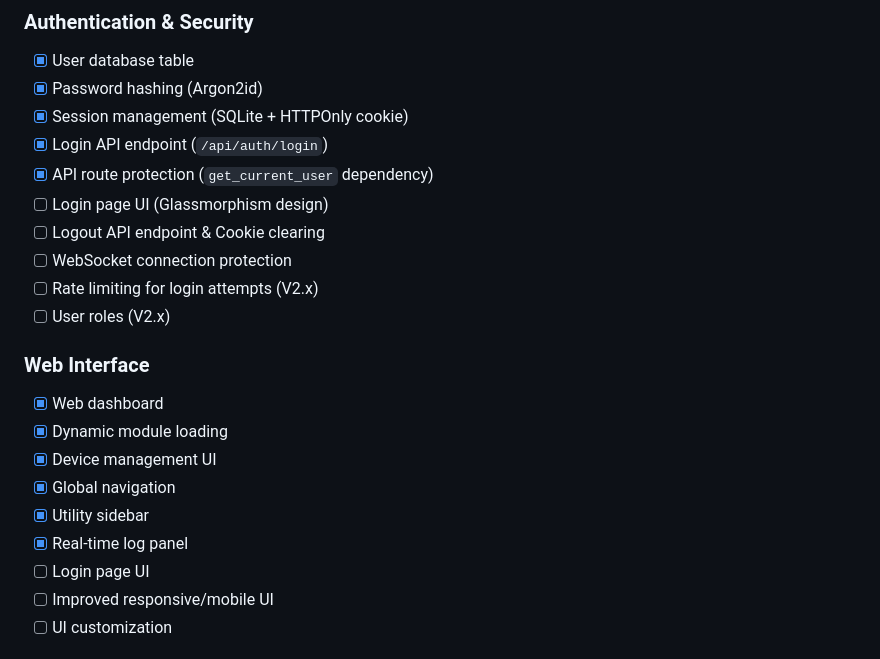
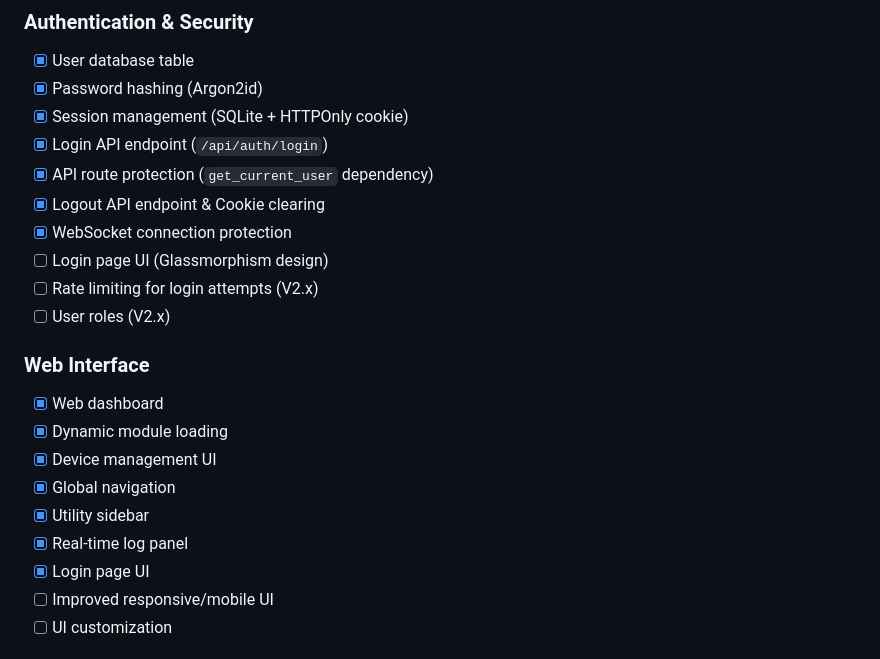
Before and after one commit to 45bbn/WirelessPy, a Markdown page: readme.md, the part around the change. Rendered like a GitHub page.

```diff
--- a/readme.md
+++ b/readme.md
@@ -138,9 +138,9 @@ For the previous CLI implementation, see the [`main` branch](https://github.com/
 - [x] Session management (SQLite + HTTPOnly cookie)
 - [x] Login API endpoint (`/api/auth/login`)
 - [x] API route protection (`get_current_user` dependency)
+- [x] Logout API endpoint & Cookie clearing
+- [x] WebSocket connection protection
 - [ ] Login page UI (Glassmorphism design)
-- [ ] Logout API endpoint & Cookie clearing
-- [ ] WebSocket connection protection
 - [ ] Rate limiting for login attempts (V2.x)
 - [ ] User roles (V2.x)
 
@@ -152,7 +152,7 @@ For the previous CLI implementation, see the [`main` branch](https://github.com/
 - [x] Global navigation
 - [x] Utility sidebar
 - [x] Real-time log panel
-- [ ] Login page UI
+- [x] Login page UI
 - [ ] Improved responsive/mobile UI
 - [ ] UI customization
 
```
